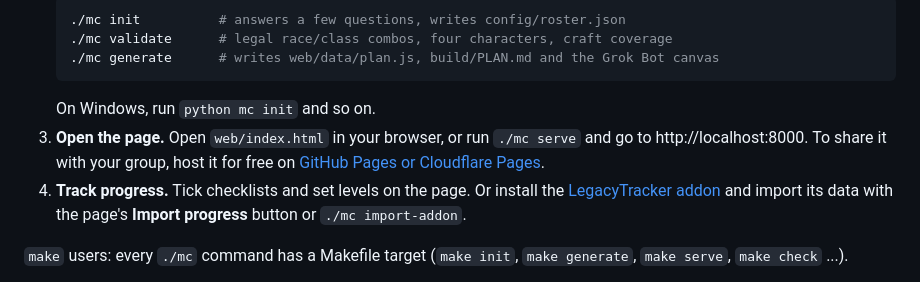
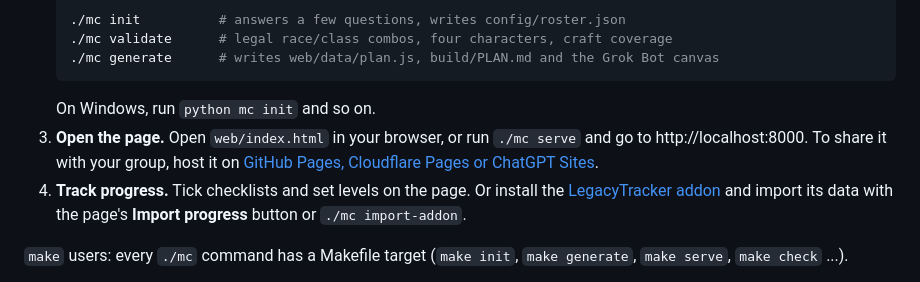
Before and after one commit to BradGroux/wow-forever-mission-control, a Markdown page: README.md, the part around the change. Rendered like a GitHub page.

````diff
--- a/README.md
+++ b/README.md
@@ -26,7 +26,7 @@ You need Python 3.9 or newer and nothing else. No packages, no build step.
    ./mc generate      # writes web/data/plan.js, build/PLAN.md and the Grok Bot canvas
    ```
    On Windows, run `python mc init` and so on.
-3. **Open the page.** Open `web/index.html` in your browser, or run `./mc serve` and go to http://localhost:8000. To share it with your group, host it for free on [GitHub Pages or Cloudflare Pages](docs/hosting.md).
+3. **Open the page.** Open `web/index.html` in your browser, or run `./mc serve` and go to http://localhost:8000. To share it with your group, host it on [GitHub Pages, Cloudflare Pages or ChatGPT Sites](docs/hosting.md).
 4. **Track progress.** Tick checklists and set levels on the page. Or install the [LegacyTracker addon](docs/addon.md) and import its data with the page's **Import progress** button or `./mc import-addon`.
 
 `make` users: every `./mc` command has a Makefile target (`make init`, `make generate`, `make serve`, `make check` ...).
````
Also changed, not shown: docs/agents/README.md (+1 -0 lines), docs/hosting.md (+18 -0 lines).
